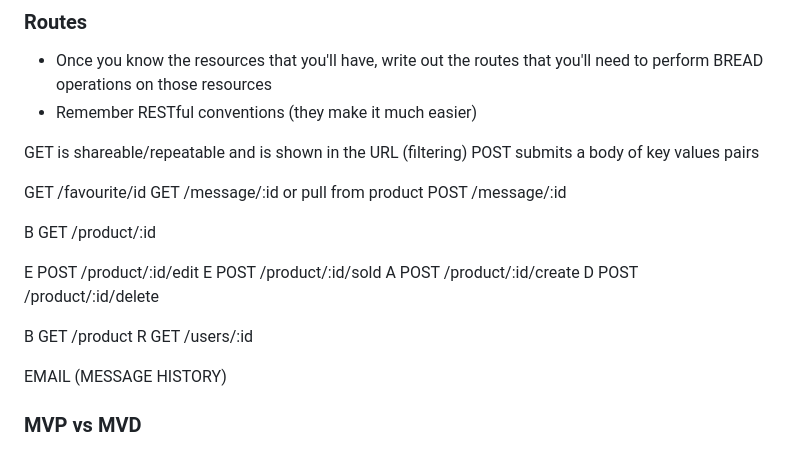
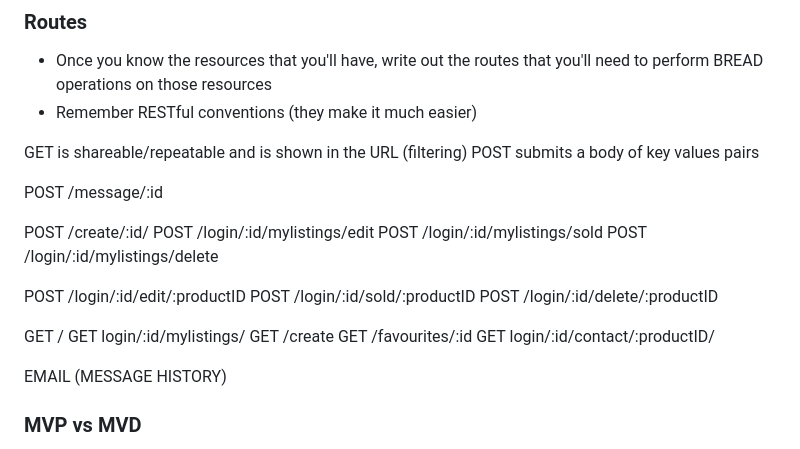
Before and after one commit to tonywchow/Buy-Sell-Website, a Markdown page: Project-Plan.md, the part around the change. Rendered like a GitHub page.

Commit message:
Update routes

```diff
--- a/Project-Plan.md
+++ b/Project-Plan.md
@@ -71,19 +71,22 @@ USERS (USER SESSION IE COOKIE SESSION)
 GET is shareable/repeatable and is shown in the URL (filtering)
 POST submits a body of key values pairs
 
-GET /favourite/id
-GET /message/:id or pull from product
 POST /message/:id
 
-B GET /product/:id
+POST /create/:id/
+POST /login/:id/mylistings/edit
+POST /login/:id/mylistings/sold
+POST /login/:id/mylistings/delete
 
-E POST /product/:id/edit
-E POST /product/:id/sold
-A POST /product/:id/create
-D POST /product/:id/delete
+POST /login/:id/edit/:productID
+POST /login/:id/sold/:productID
+POST /login/:id/delete/:productID
 
-B GET /product
-R GET /users/:id
+GET /
+GET login/:id/mylistings/
+GET /create
+GET /favourites/:id
+GET login/:id/contact/:productID/
 
 EMAIL (MESSAGE HISTORY)
 
```
